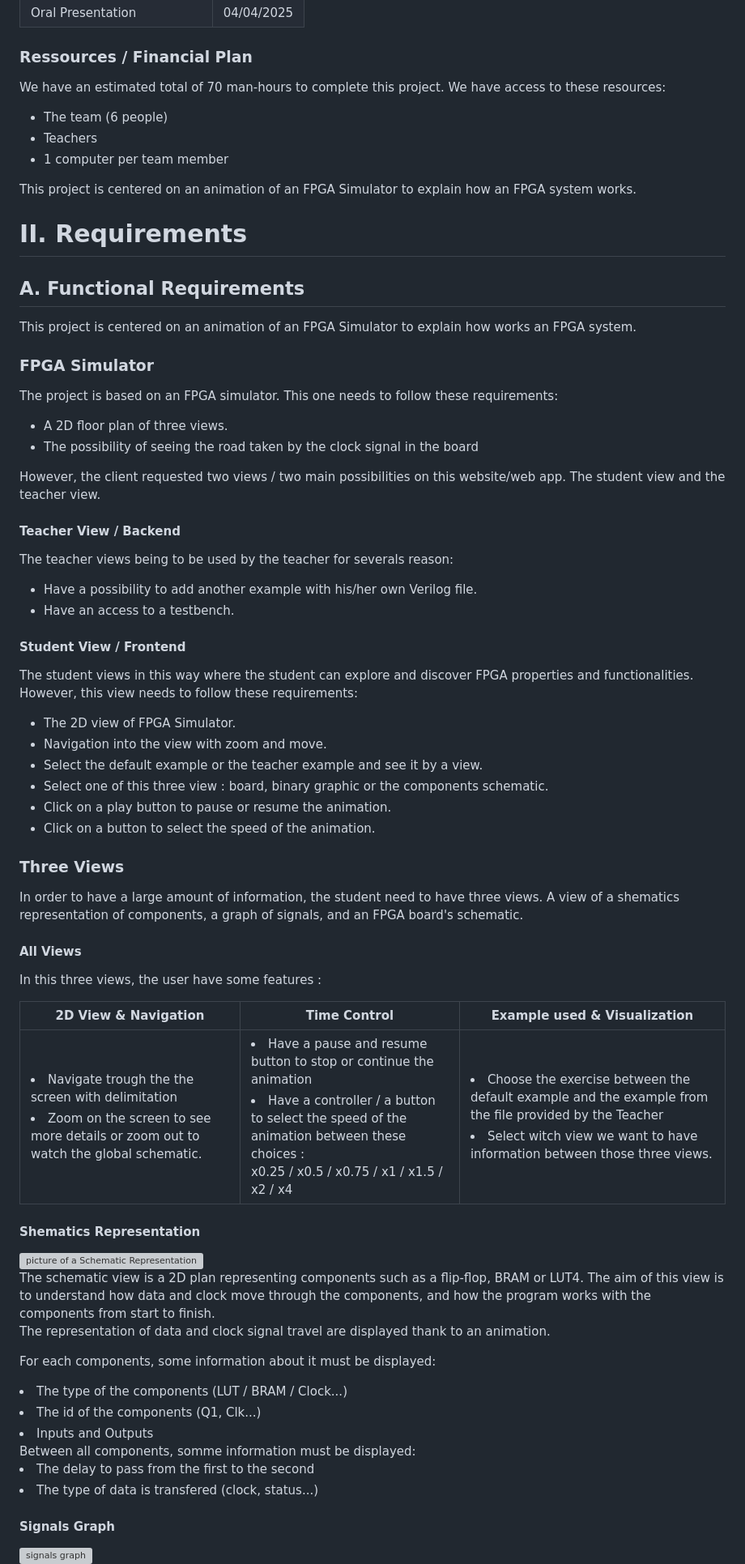
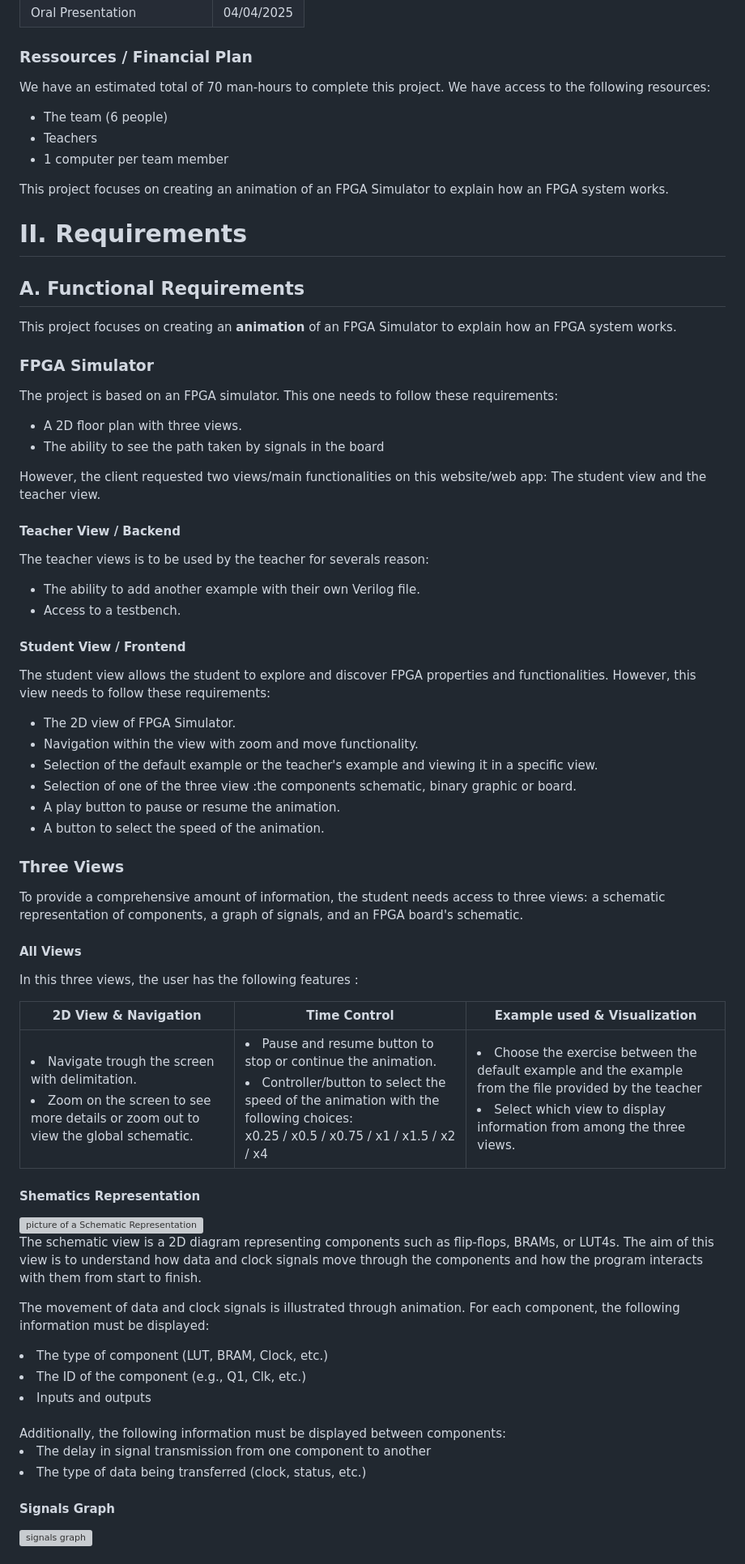
Before and after one commit to algosup/2024-2025-project-4-web-fpga-team-1, a Markdown page: functionalSpecifications.md, the part around the change printed below. Shown: that part at 81% size. GitHub-like rendering; grey boxes are pictures that could not be loaded.

Commit message:
Made the version 1.2
Made a lot of corrections and rewriting to have a clear document.

```diff
--- a/functionalSpecifications.md
+++ b/functionalSpecifications.md
@@ -207,57 +208,57 @@ For this project, the customer requested us to respect some deliverables:
 
 ### Ressources / Financial Plan
 
-We have an estimated total of 70 man-hours to complete this project. We have access to these resources:
+We have an estimated total of 70 man-hours to complete this project. We have access to the following resources:
 
 * The team (6 people)
 * Teachers
 * 1 computer per team member
 
-This project is centered on an animation of an FPGA Simulator to explain how an FPGA system works.
+This project focuses on creating an animation of an FPGA Simulator to explain how an FPGA system works.
 
 # II. Requirements
 
 ## A. Functional Requirements
 
-This project is centered on an animation of an FPGA Simulator to explain how works an FPGA system.
+This project focuses on creating an **animation** of an FPGA Simulator to explain how an FPGA system works.
 
 ### FPGA Simulator
 
 The project is based on an FPGA simulator. This one needs to follow these requirements:
-* A 2D floor plan of three views.
-* The possibility of seeing the road taken by the clock signal in the board
+* A 2D floor plan with three views.
+* The ability to see the path taken by signals in the board
 
-However, the client requested two views / two main possibilities on this website/web app. The student view and the teacher view.
+However, the client requested two views/main functionalities on this website/web app: The student view and the teacher view.
 
 #### Teacher View / Backend
 
-The teacher views being to be used by the teacher for severals reason:
+The teacher views is to be used by the teacher for severals reason:
 
--  Have a possibility to add another example with his/her own Verilog file.
--  Have an access to a testbench.
+-  The ability to add another example with their own Verilog file.
+-  Access to a testbench.
 
 #### Student View / Frontend
 
-The student views in this way where the student can explore and discover FPGA properties and functionalities. However, this view needs to follow these requirements:
+The student view allows the student to explore and discover FPGA properties and functionalities. However, this view needs to follow these requirements:
 
 - The 2D view of FPGA Simulator.
-- Navigation into the view with zoom and move.
-- Select the default example or the teacher example and see it by a view.
-- Select one of this three view : board, binary graphic or the components schematic.
-- Click on a play button to pause or resume the animation.
-- Click on a button to select the speed of the animation.
+- Navigation within the view with zoom and move functionality.
+- Selection of the default example or the teacher's example and viewing it in a specific view.
+- Selection of one of the three view :the components schematic, binary graphic or board.
+- A play button to pause or resume the animation.
+- A button to select the speed of the animation.
 
 ### Three Views
 
-In order to have a large amount of information, the student need to have three views. A view of a shematics representation of components, a graph of signals, and an FPGA board's schematic.
+To provide a comprehensive amount of information, the student needs access to three views: a schematic representation of components, a graph of signals, and an FPGA board's schematic.
 
 #### All Views
 
-In this three views, the user have some features :
+In this three views, the user has the following features :
 
-| 2D View & Navigation                                                                                                                                  | Time Control                                                                                                                                                                                                                                                          | Example used & Visualization                                                                                                                                                                       |
-| ----------------------------------------------------------------------------------------------------------------------------------------------------- | --------------------------------------------------------------------------------------------------------------------------------------------------------------------------------------------------------------------------------------------------------------------- | -------------------------------------------------------------------------------------------------------------------------------------------------------------------------------------------------- |
-| <li>Navigate trough the the screen with delimitation </li> <li>Zoom on the screen to see more details or zoom out to watch the global schematic.</li> | <li>Have a pause and resume button to stop or continue the animation</li> <li>Have a controller / a button to select the speed of the animation between these choices : <br> <div style='text-align: center;'> x0.25 / x0.5 / x0.75 / x1 / x1.5 / x2 / x4 </div></li> | <li>Choose the exercise between the default example and the example from the file provided by the Teacher </li> <li>Select witch view we want to have information between those three views. </li> |
+| 2D View & Navigation                                                                                                                              | Time Control                                                                                                                                                                                                                                             | Example used & Visualization                                                                                                                                                                   |
+| ------------------------------------------------------------------------------------------------------------------------------------------------- | -------------------------------------------------------------------------------------------------------------------------------------------------------------------------------------------------------------------------------------------------------- | ---------------------------------------------------------------------------------------------------------------------------------------------------------------------------------------------- |
+| <li>Navigate trough the screen with delimitation. </li> <li>Zoom on the screen to see more details or zoom out to view the global schematic.</li> | <li>Pause and resume button to stop or continue the animation.</li> <li>Controller/button to select the speed of the animation with the following choices: <br> <div style='text-align: center;'> x0.25 / x0.5 / x0.75 / x1 / x1.5 / x2 / x4 </div></li> | <li>Choose the exercise between the default example and the example from the file provided by the teacher </li> <li>Select which view to display information from among the three views. </li> |
 
 
 #### Shematics Representation
@@ -266,16 +267,18 @@ In this three views, the user have some features :
    <img src='pictures\FPGAShematics.png' style='float: right; margin-left: 20px; max-width: 45%; width: 500px; height: auto; position: relative' alt='picture of a Schematic Representation' >
    <div style='flex: 1'>
    <p>
-   The schematic view is a 2D plan representing components such as a flip-flop, BRAM or LUT4. The aim of this view is to understand how data and clock move through the components, and how the program works with the components from start to finish. <br>
-   The representation of data and clock signal travel are displayed thank to an animation. <br>
+   The schematic view is a 2D diagram representing components such as flip-flops, BRAMs, or LUT4s. The aim of this view is to understand how data and clock signals move through the components and how the program interacts with them from start to finish.
 
-   For each components, some information about it must be displayed:
-   <li>The type of the components (LUT / BRAM / Clock...) </li>
-   <li>The id of the components (Q1, Clk...)</li>
-   <li>Inputs and Outputs</li>
-   Between all components, somme information must be displayed:
-   <li>The delay to pass from the first to the second</li>
-   <li>The type of data is transfered (clock, status...)</li>
+   The movement of data and clock signals is illustrated through animation. For each component, the following information must be displayed:
+
+   <li>The type of component (LUT, BRAM, Clock, etc.)</li>
+   <li>The ID of the component (e.g., Q1, Clk, etc.)</li>
+   <li>Inputs and outputs</li>
+   <br>
+   Additionally, the following information must be displayed between components:
+
+   <li>The delay in signal transmission from one component to another</li>
+   <li>The type of data being transferred (clock, status, etc.)</li>
    </p>
 </div>
 <div style='clear: both'></div>
```
Also changed, not shown: other parts of functionalSpecifications.md (+51 -50 lines), pictures/FPGASignals.png (added).
